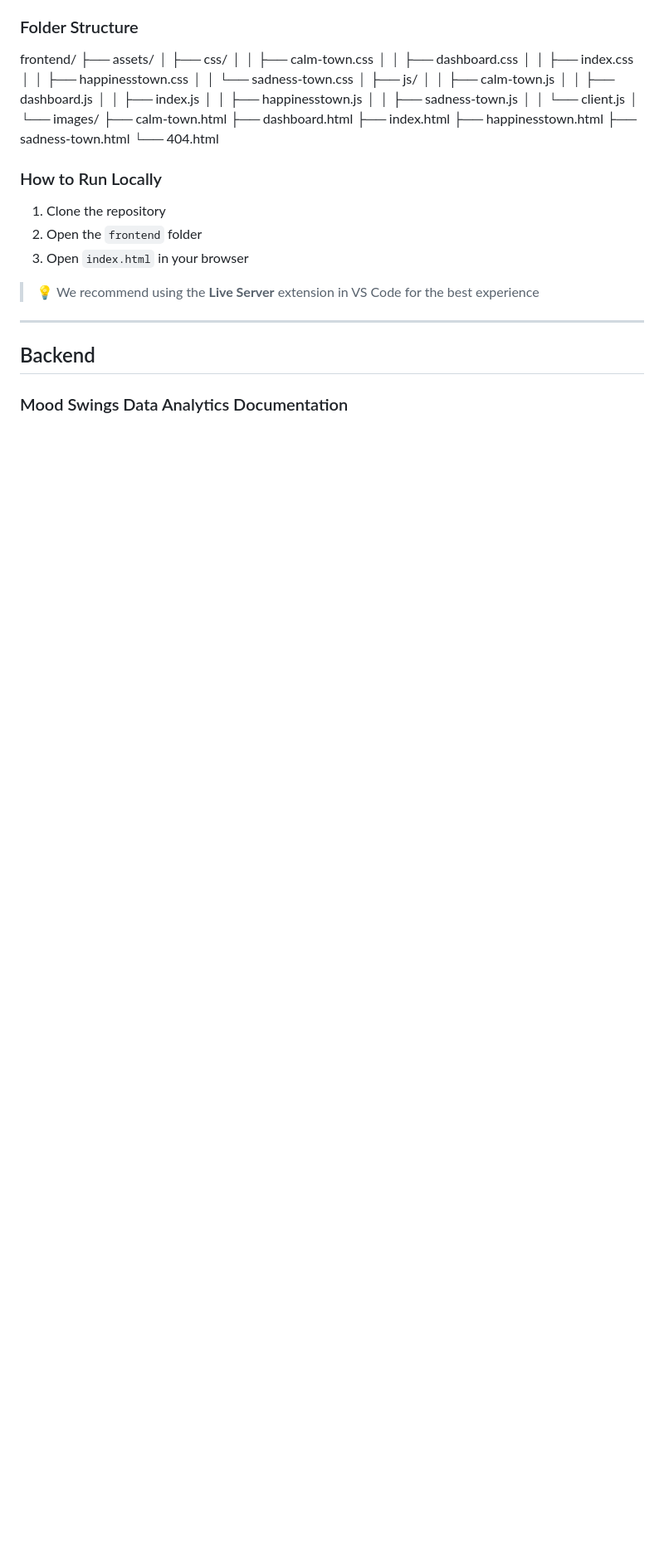
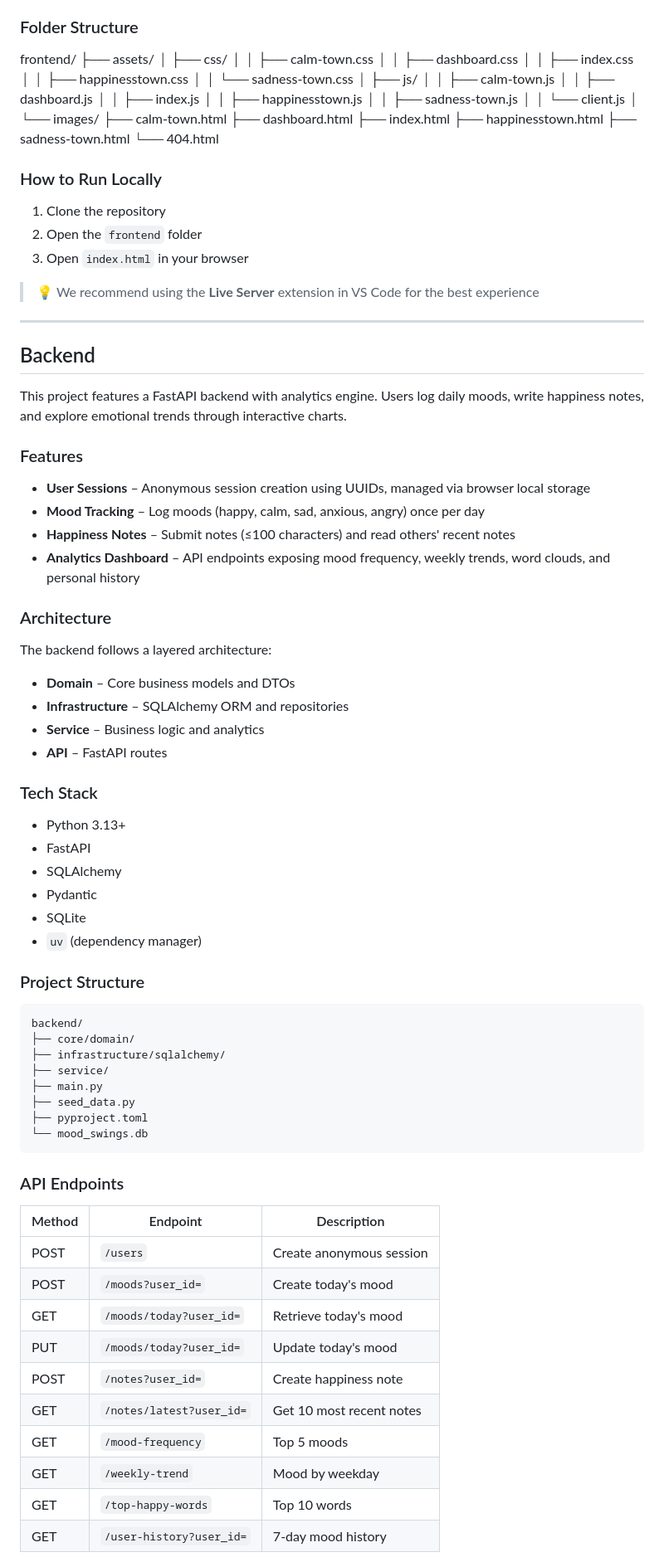
Before and after one commit to Dima-Bulavenko/mood_swings, a Markdown page: README.md, the part around one of its changes. Shown at 83% size. GitHub-like rendering; blank space fills up the shorter version.

Commit message:
Update README.md with backend documentation

````diff
--- a/README.md
+++ b/README.md
@@ -204,4 +204,59 @@ frontend/
 
 ---
 ## Backend
-### Mood Swings Data Analytics Documentation
+
+This project features a FastAPI backend with analytics engine. Users log daily moods, write happiness notes, and explore emotional trends through interactive charts.
+
+### Features
+
+- **User Sessions** – Anonymous session creation using UUIDs, managed via browser local storage
+- **Mood Tracking** – Log moods (happy, calm, sad, anxious, angry) once per day
+- **Happiness Notes** – Submit notes (≤100 characters) and read others' recent notes
+- **Analytics Dashboard** – API endpoints exposing mood frequency, weekly trends, word clouds, and personal history
+
+### Architecture
+
+The backend follows a layered architecture:
+
+- **Domain** – Core business models and DTOs
+- **Infrastructure** – SQLAlchemy ORM and repositories
+- **Service** – Business logic and analytics
+- **API** – FastAPI routes
+
+### Tech Stack
+
+- Python 3.13+
+- FastAPI
+- SQLAlchemy
+- Pydantic
+- SQLite
+- `uv` (dependency manager)
+
+### Project Structure
+
+```
+backend/
+├── core/domain/
+├── infrastructure/sqlalchemy/
+├── service/
+├── main.py
+├── seed_data.py
+├── pyproject.toml
+└── mood_swings.db
+```
+
+### API Endpoints
+
+| Method | Endpoint | Description |
+|--------|----------|-------------|
+| POST | `/users` | Create anonymous session |
+| POST | `/moods?user_id=` | Create today's mood |
+| GET | `/moods/today?user_id=` | Retrieve today's mood |
+| PUT | `/moods/today?user_id=` | Update today's mood |
+| POST | `/notes?user_id=` | Create happiness note |
+| GET | `/notes/latest?user_id=` | Get 10 most recent notes |
+| GET | `/mood-frequency` | Top 5 moods |
+| GET | `/weekly-trend` | Mood by weekday |
+| GET | `/top-happy-words` | Top 10 words |
+| GET | `/user-history?user_id=` | 7-day mood history |
+
````
Also changed, not shown: other parts of README.md (+14 -3 lines).
